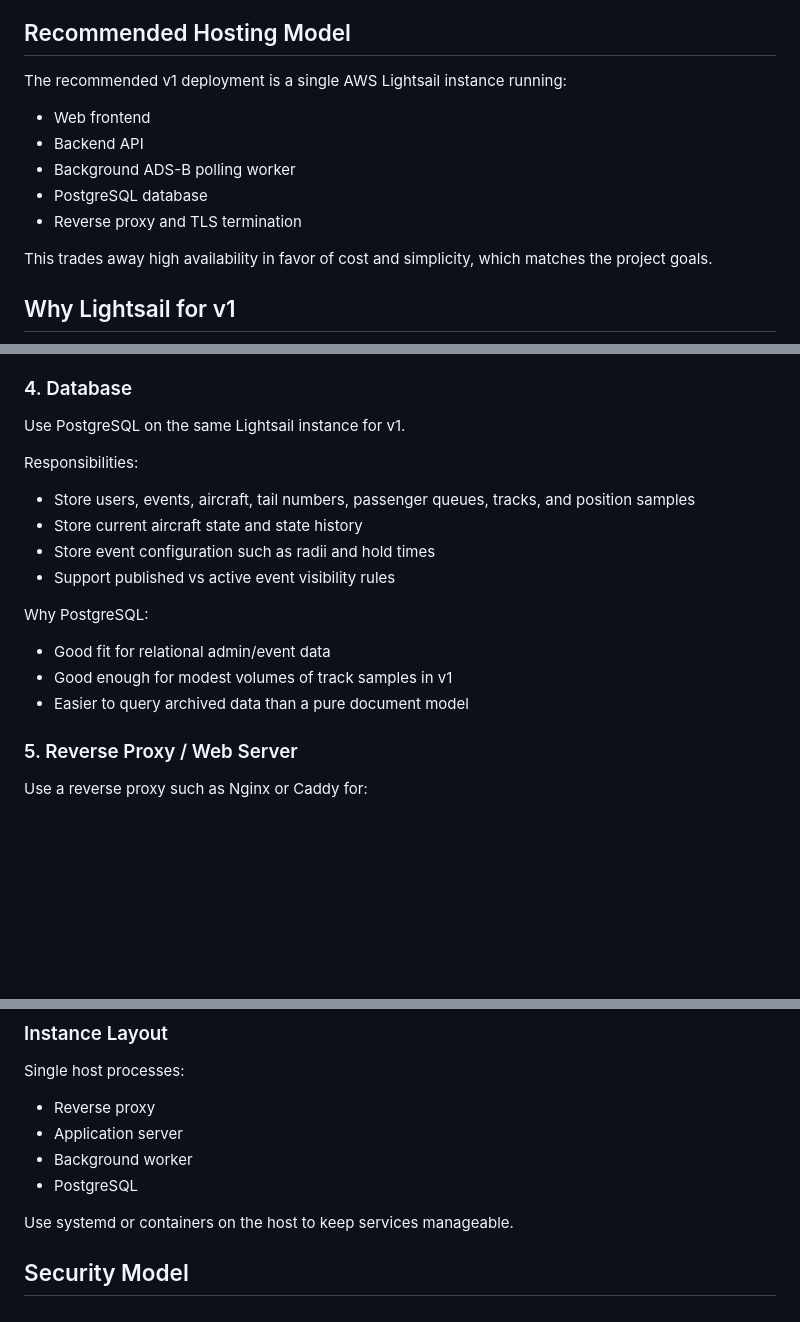
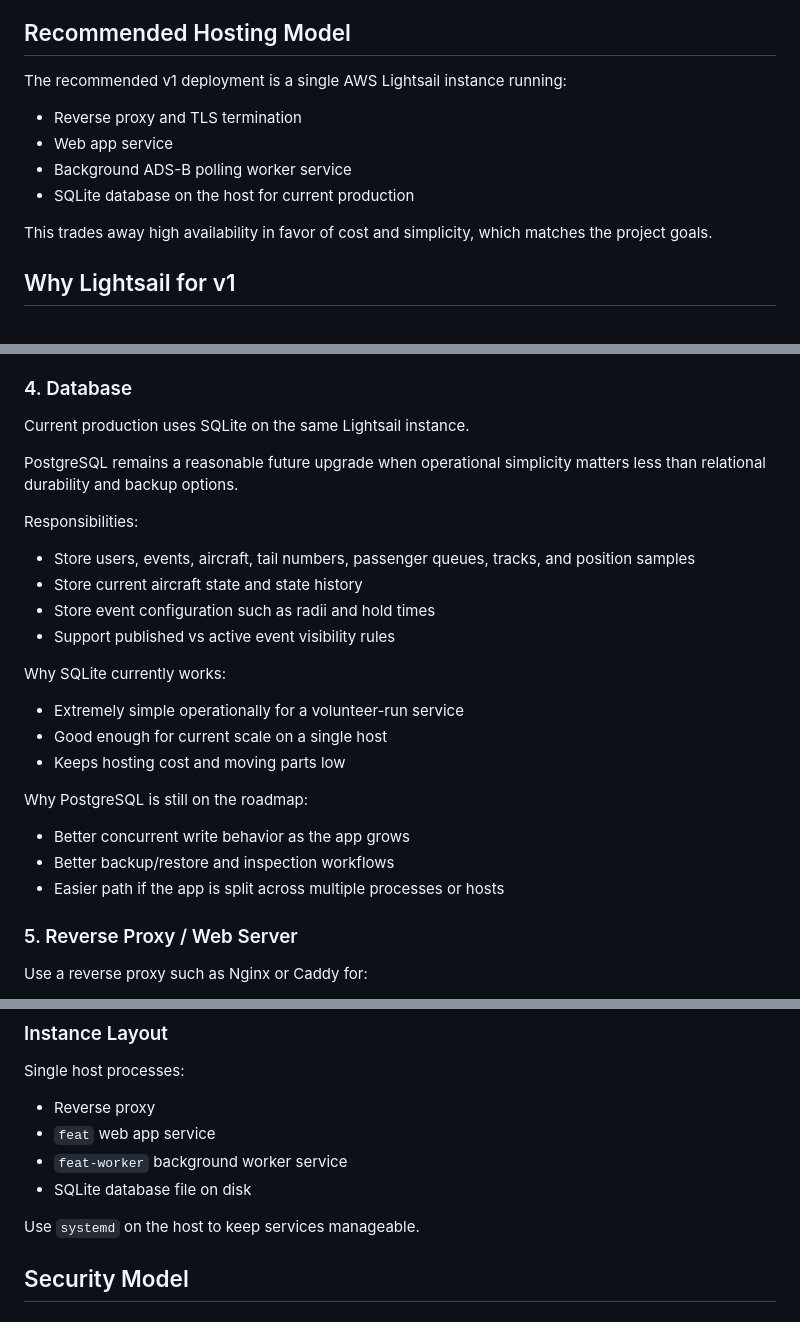
Before and after one commit to davideellis/Flying_Event_ADSB_Tracker, a Markdown page: docs/architecture.md, 3 parts joined by grey strips. Rendered like a GitHub page; blank space fills up the shorter version.

Commit message:
Update architecture docs for separate worker runtime

```diff
--- a/docs/architecture.md
+++ b/docs/architecture.md
@@ -12,11 +12,10 @@ The first version of this application should prioritize:
 ## Recommended Hosting Model
 
 The recommended v1 deployment is a single AWS Lightsail instance running:
-- Web frontend
-- Backend API
-- Background ADS-B polling worker
-- PostgreSQL database
 - Reverse proxy and TLS termination
+- Web app service
+- Background ADS-B polling worker service
+- SQLite database on the host for current production
 
 This trades away high availability in favor of cost and simplicity, which matches the project goals.
 
@@ -95,7 +94,9 @@ Automation rules:
 
 ### 4. Database
 
-Use PostgreSQL on the same Lightsail instance for v1.
+Current production uses SQLite on the same Lightsail instance.
+
+PostgreSQL remains a reasonable future upgrade when operational simplicity matters less than relational durability and backup options.
 
 Responsibilities:
 - Store users, events, aircraft, tail numbers, passenger queues, tracks, and position samples
@@ -103,10 +104,15 @@ Responsibilities:
 - Store event configuration such as radii and hold times
 - Support published vs active event visibility rules
 
-Why PostgreSQL:
-- Good fit for relational admin/event data
-- Good enough for modest volumes of track samples in v1
-- Easier to query archived data than a pure document model
+Why SQLite currently works:
+- Extremely simple operationally for a volunteer-run service
+- Good enough for current scale on a single host
+- Keeps hosting cost and moving parts low
+
+Why PostgreSQL is still on the roadmap:
+- Better concurrent write behavior as the app grows
+- Better backup/restore and inspection workflows
+- Easier path if the app is split across multiple processes or hosts
 
 ### 5. Reverse Proxy / Web Server
 
@@ -133,11 +139,11 @@ Keep Terraform under `terraform/` and manage at minimum:
 
 Single host processes:
 - Reverse proxy
-- Application server
-- Background worker
-- PostgreSQL
+- `feat` web app service
+- `feat-worker` background worker service
+- SQLite database file on disk
 
-Use systemd or containers on the host to keep services manageable.
+Use `systemd` on the host to keep services manageable.
 
 ## Security Model
 
```
Also changed, not shown: other parts of docs/architecture.md (+4 -3 lines), README.md (+7 -7 lines).
